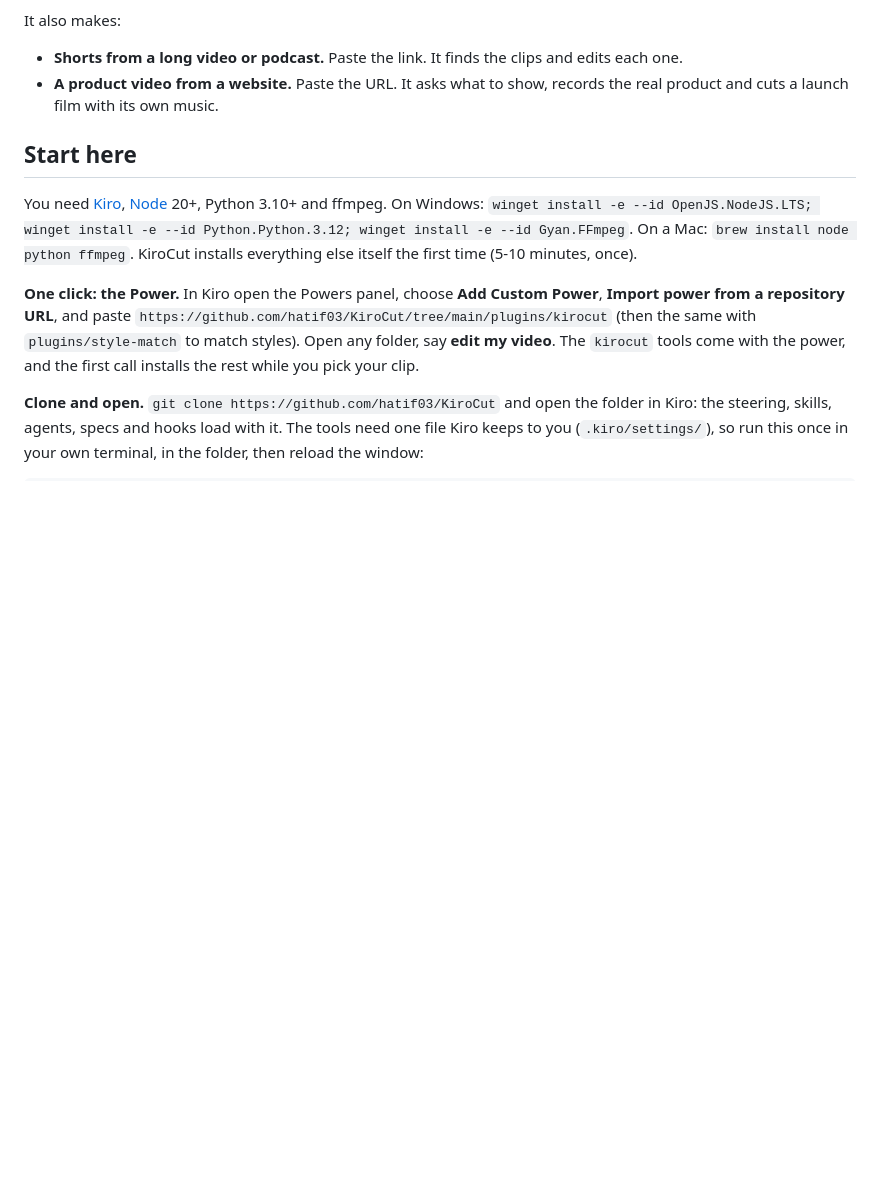
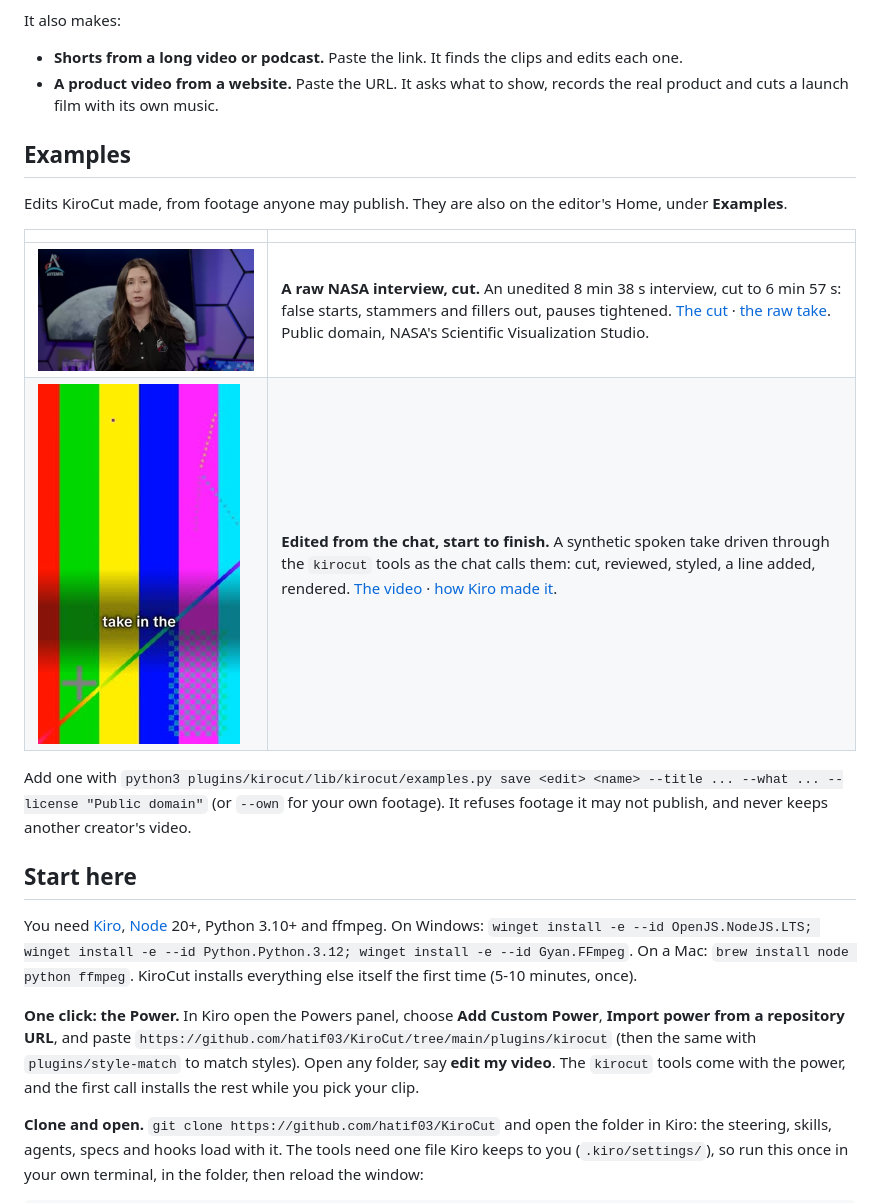
Before and after one commit to hatif03/kirocut-editor, a Markdown page: README.md, the part around the change. Rendered like a GitHub page; pictures changed too: docs/examples/chat-smoke-test/poster.jpg (added), docs/examples/nasa-interview-cut/poster.jpg (added); blank space fills up the shorter version.

```diff
--- a/README.md
+++ b/README.md
@@ -12,6 +12,18 @@ It also makes:
 
 - **Shorts from a long video or podcast.** Paste the link. It finds the clips and edits each one.
 - **A product video from a website.** Paste the URL. It asks what to show, records the real product and cuts a launch film with its own music.
+
+## Examples
+
+Edits KiroCut made, from footage anyone may publish. They are also on the editor's Home, under **Examples**.
+
+| | |
+|---|---|
+| [![A raw NASA interview, cut](docs/examples/nasa-interview-cut/poster.jpg)](docs/examples/nasa-interview-cut/preview.mp4) | **A raw NASA interview, cut.** An unedited 8 min 38 s interview, cut to 6 min 57 s: false starts, stammers and fillers out, pauses tightened. [The cut](docs/examples/nasa-interview-cut/preview.mp4) · [the raw take](docs/examples/nasa-interview-cut/before.mp4). Public domain, NASA's Scientific Visualization Studio. |
+| [![Edited from the chat](docs/examples/chat-smoke-test/poster.jpg)](docs/examples/chat-smoke-test/preview.mp4) | **Edited from the chat, start to finish.** A synthetic spoken take driven through the `kirocut` tools as the chat calls them: cut, reviewed, styled, a line added, rendered. [The video](docs/examples/chat-smoke-test/preview.mp4) · [how Kiro made it](docs/examples/chat-smoke-test/replay.mp4). |
+
+Add one with `python3 plugins/kirocut/lib/kirocut/examples.py save <edit> <name> --title ... --what ... --license "Public domain"`
+(or `--own` for your own footage). It refuses footage it may not publish, and never keeps another creator's video.
 
 ## Start here
 
```
Also changed, not shown: 11 other files.
